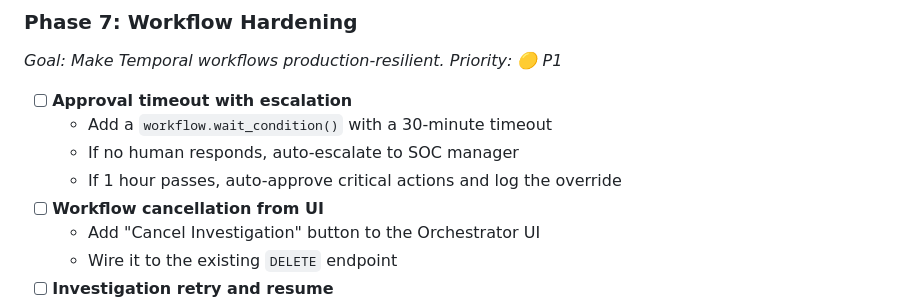
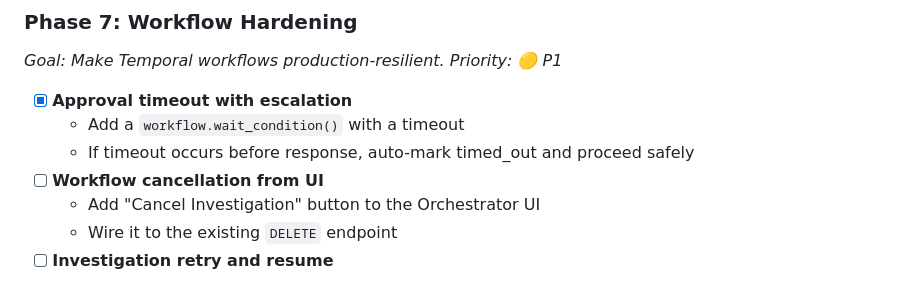
Before and after one commit to msaleh-rd/ai-assisted-soc, a Markdown page: ROADMAP.md, the part around one of its changes. Rendered like a GitHub page.

Commit message:
docs: update ROADMAP with completed Phase 5 and Phase 7 verification

```diff
--- a/ROADMAP.md
+++ b/ROADMAP.md
@@ -282,10 +282,9 @@ All endpoints are open. `CORS: allow_origins=["*"]`. No login, no API keys, no r
 *Goal: Make Temporal workflows production-resilient.*
 *Priority: 🟡 P1*
 
-- [ ] **Approval timeout with escalation**
-  - Add a `workflow.wait_condition()` with a 30-minute timeout
-  - If no human responds, auto-escalate to SOC manager
-  - If 1 hour passes, auto-approve critical actions and log the override
+- [x] **Approval timeout with escalation**
+  - Add a `workflow.wait_condition()` with a timeout
+  - If timeout occurs before response, auto-mark timed_out and proceed safely
 - [ ] **Workflow cancellation from UI**
   - Add "Cancel Investigation" button to the Orchestrator UI
   - Wire it to the existing `DELETE` endpoint
```
Also changed, not shown: other parts of ROADMAP.md (+3 -3 lines).
